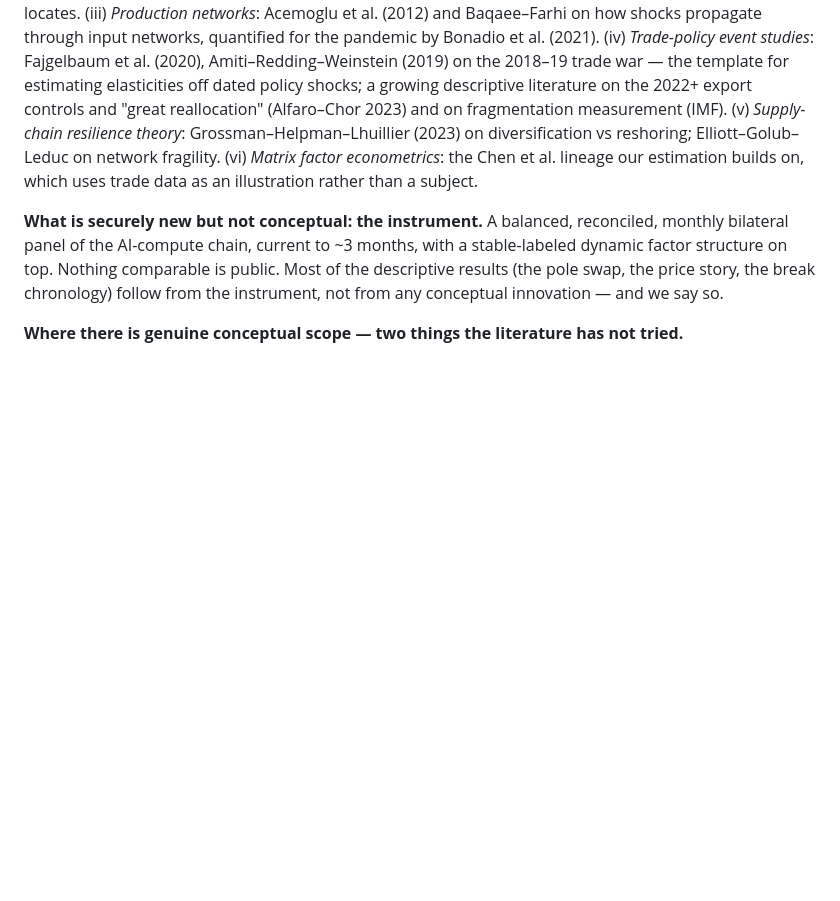
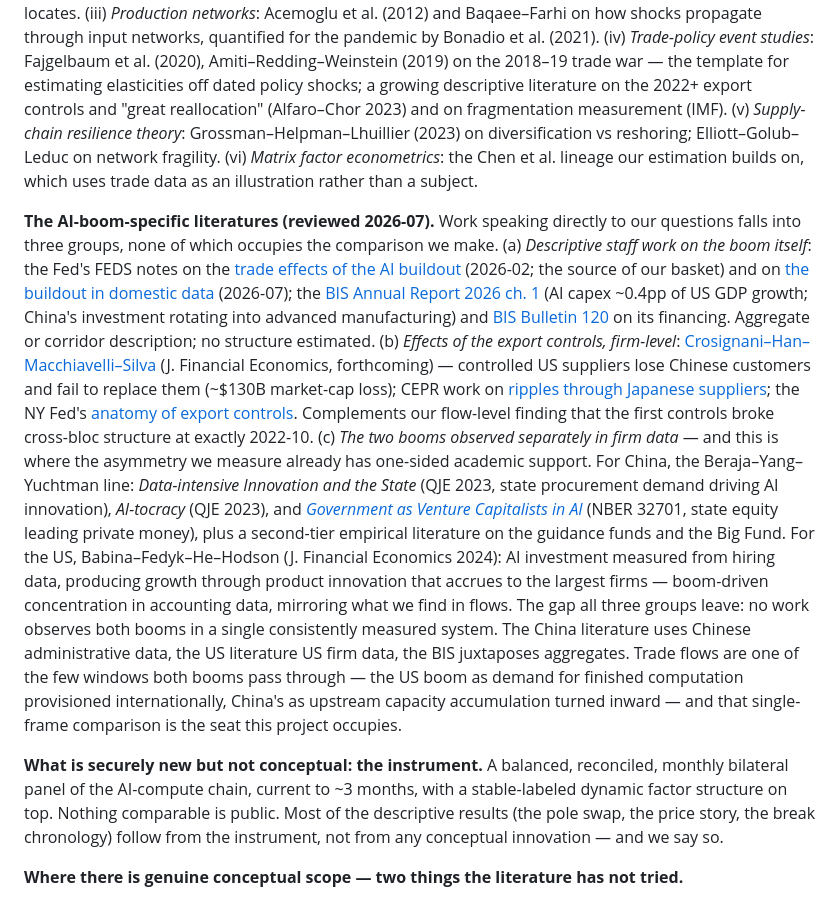
Before and after one commit to jasonzhixinglu/global-export-complexity, a Markdown page: docs/research-proposal.md, the part around the change. Drawn GitHub-style; blank space fills up the shorter version.

Commit message:
Proposal lit review: AI-boom-specific literatures added (2026-07 review)
Three groups: descriptive staff work (Fed FEDS notes, BIS), firm-level
export-control effects (Crosignani et al. JFE), and the two booms in firm
data (Beraja-Yang-Yuchtman for China's state-led AI investment;
Babina et al. for US private AI investment and concentration) -- with the
gap stated: no existing work observes both booms in one measured system.

Co-Authored-By: Claude Fable 5 <noreply@anthropic.com>

```diff
--- a/docs/research-proposal.md
+++ b/docs/research-proposal.md
@@ -395,6 +395,44 @@ reshoring; Elliott–Golub–Leduc on network fragility. (vi) *Matrix factor
 econometrics*: the Chen et al. lineage our estimation builds on, which uses trade
 data as an illustration rather than a subject.
 
+**The AI-boom-specific literatures (reviewed 2026-07).** Work speaking directly
+to our questions falls into three groups, none of which occupies the comparison
+we make.
+(a) *Descriptive staff work on the boom itself*: the Fed's FEDS notes on the
+[trade effects of the AI buildout](https://www.federalreserve.gov/econres/notes/feds-notes/)
+(2026-02; the source of our basket) and on
+[the buildout in domestic data](https://www.federalreserve.gov/econres/notes/feds-notes/the-ai-buildout-and-the-economy-publicly-available-data-to-assess-ais-impact-20260717.html)
+(2026-07); the [BIS Annual Report 2026 ch. 1](https://www.bis.org/publ/arpdf/ar2026e1.htm)
+(AI capex ~0.4pp of US GDP growth; China's investment rotating into advanced
+manufacturing) and [BIS Bulletin 120](https://www.bis.org/publ/bisbull120.pdf) on
+its financing. Aggregate or corridor description; no structure estimated.
+(b) *Effects of the export controls, firm-level*:
+[Crosignani–Han–Macchiavelli–Silva](https://papers.ssrn.com/sol3/papers.cfm?abstract_id=4799563)
+(J. Financial Economics, forthcoming) — controlled US suppliers lose Chinese
+customers and fail to replace them (~$130B market-cap loss); CEPR work on
+[ripples through Japanese suppliers](https://cepr.org/voxeu/columns/ripple-beyond-borders-indirect-effects-us-export-controls-japanese-firms);
+the NY Fed's [anatomy of export controls](https://libertystreeteconomics.newyorkfed.org/2024/04/the-anatomy-of-export-controls/).
+Complements our flow-level finding that the first controls broke cross-bloc
+structure at exactly 2022-10.
+(c) *The two booms observed separately in firm data* — and this is where the
+asymmetry we measure already has one-sided academic support. For China, the
+Beraja–Yang–Yuchtman line: *Data-intensive Innovation and the State* (QJE 2023,
+state procurement demand driving AI innovation), *AI-tocracy* (QJE 2023), and
+[*Government as Venture Capitalists in AI*](https://www.nber.org/system/files/working_papers/w32701/w32701.pdf)
+(NBER 32701, state equity leading private money), plus a second-tier empirical
+literature on the guidance funds and the Big Fund. For the US,
+Babina–Fedyk–He–Hodson (J. Financial Economics 2024): AI investment measured
+from hiring data, producing growth through product innovation that accrues to
+the largest firms — boom-driven concentration in accounting data, mirroring
+what we find in flows.
+The gap all three groups leave: no work observes both booms in a single
+consistently measured system. The China literature uses Chinese administrative
+data, the US literature US firm data, the BIS juxtaposes aggregates. Trade
+flows are one of the few windows both booms pass through — the US boom as
+demand for finished computation provisioned internationally, China's as upstream
+capacity accumulation turned inward — and that single-frame comparison is the
+seat this project occupies.
+
 **What is securely new but not conceptual: the instrument.** A balanced,
 reconciled, monthly bilateral panel of the AI-compute chain, current to ~3 months,
 with a stable-labeled dynamic factor structure on top. Nothing comparable is
```
